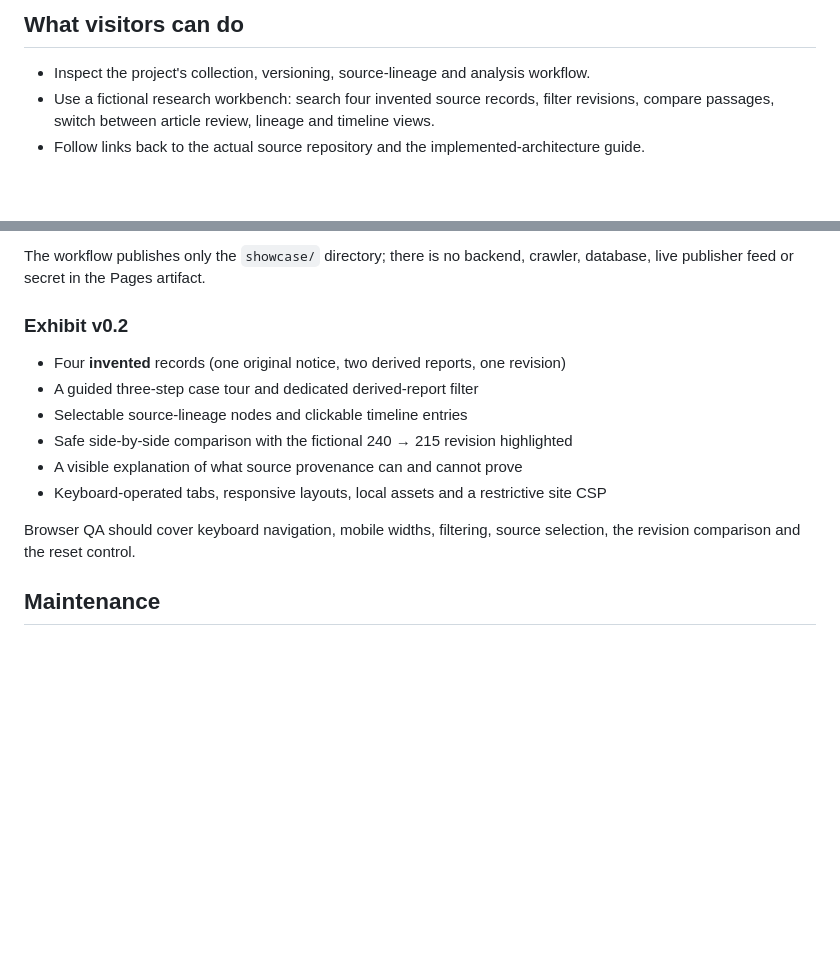
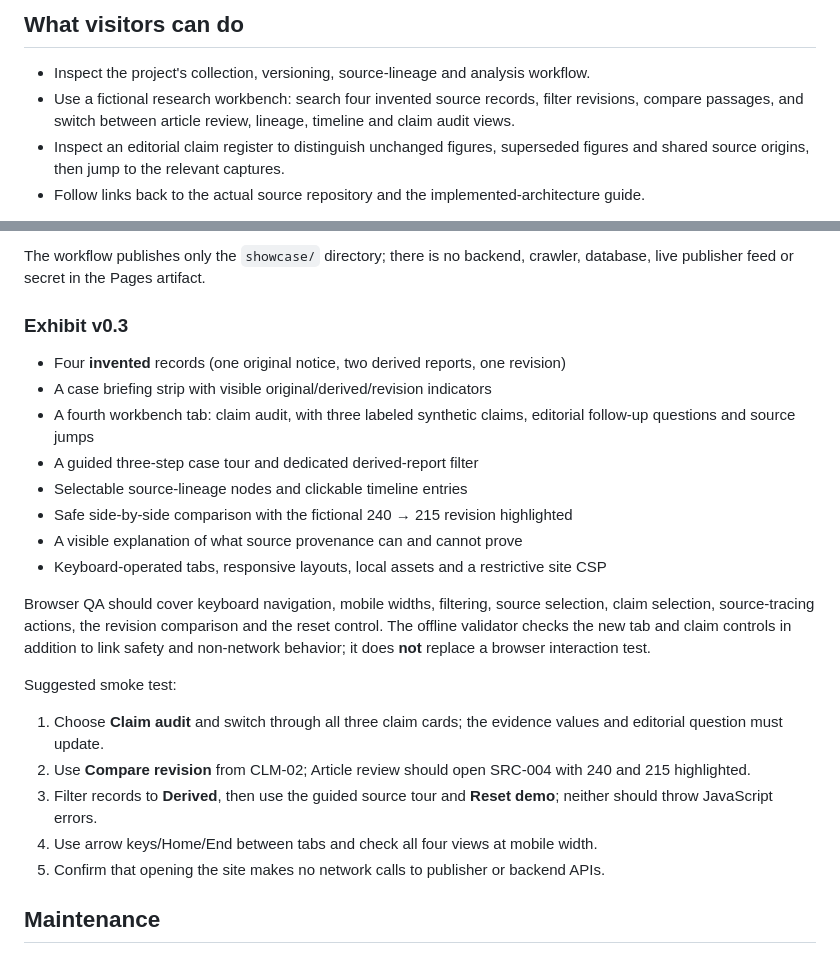
Before and after one commit to himanshu051116/NewsSources, a Markdown page: showcase/README.md, 2 parts joined by grey strips. Drawn GitHub-style; blank space fills up the shorter version.

Commit message:
docs(pages): describe claim audit and hands-on verification

```diff
--- a/showcase/README.md
+++ b/showcase/README.md
@@ -5,7 +5,8 @@ This folder is a **separate, static portfolio presentation** for the NewsSources
 ## What visitors can do
 
 - Inspect the project's collection, versioning, source-lineage and analysis workflow.
-- Use a fictional research workbench: search four invented source records, filter revisions, compare passages, switch between article review, lineage and timeline views.
+- Use a fictional research workbench: search four invented source records, filter revisions, compare passages, and switch between article review, lineage, timeline and claim audit views.
+- Inspect an editorial claim register to distinguish unchanged figures, superseded figures and shared source origins, then jump to the relevant captures.
 - Follow links back to the actual source repository and the implemented-architecture guide.
 
 **Every demo article, publisher, date and quoted figure is invented.** The fake records deliberately share one evidence source to explain why multiple headlines are not automatically independent confirmation. No personal data or production credentials are used or transmitted. There are no third-party scripts, web fonts, tracking tags or remote API calls.
@@ -40,15 +41,24 @@ The workflow is [pages-showcase.yml](../.github/workflows/pages-showcase.yml).
 
 The workflow publishes only the `showcase/` directory; there is no backend, crawler, database, live publisher feed or secret in the Pages artifact.
 
-### Exhibit v0.2
+### Exhibit v0.3
 - Four **invented** records (one original notice, two derived reports, one revision)
+- A case briefing strip with visible original/derived/revision indicators
+- A fourth workbench tab: claim audit, with three labeled synthetic claims, editorial follow-up questions and source jumps
 - A guided three-step case tour and dedicated derived-report filter
 - Selectable source-lineage nodes and clickable timeline entries
 - Safe side-by-side comparison with the fictional 240 → 215 revision highlighted
 - A visible explanation of what source provenance can and cannot prove
 - Keyboard-operated tabs, responsive layouts, local assets and a restrictive site CSP
 
-Browser QA should cover keyboard navigation, mobile widths, filtering, source selection, the revision comparison and the reset control.
+Browser QA should cover keyboard navigation, mobile widths, filtering, source selection, claim selection, source-tracing actions, the revision comparison and the reset control. The offline validator checks the new tab and claim controls in addition to link safety and non-network behavior; it does **not** replace a browser interaction test.
+
+Suggested smoke test:
+1. Choose **Claim audit** and switch through all three claim cards; the evidence values and editorial question must update.
+2. Use **Compare revision** from CLM-02; Article review should open SRC-004 with 240 and 215 highlighted.
+3. Filter records to **Derived**, then use the guided source tour and **Reset demo**; neither should throw JavaScript errors.
+4. Use arrow keys/Home/End between tabs and check all four views at mobile width.
+5. Confirm that opening the site makes no network calls to publisher or backend APIs.
 
 
 ## Maintenance
```
